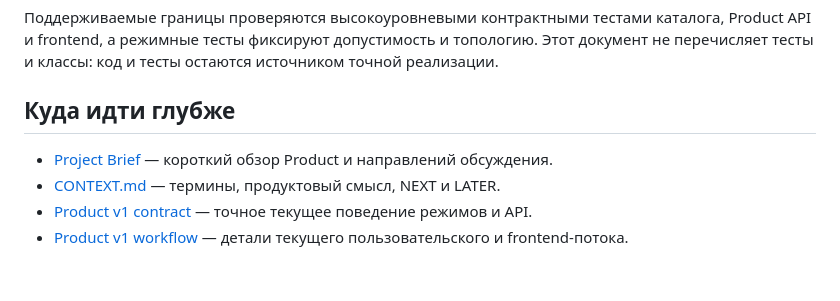
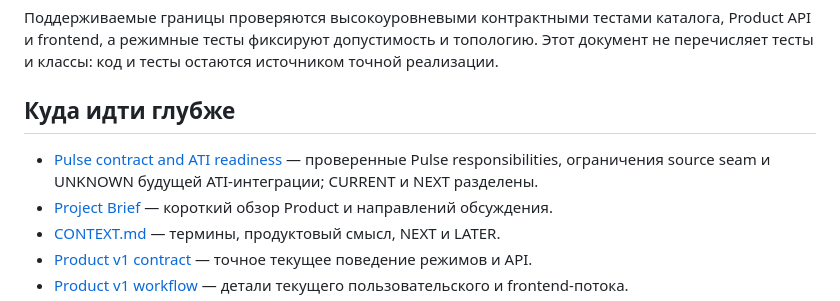
Before and after one commit to a-man-or-a-person/AI_logistics, a Markdown page: docs/architecture/current-state.md, the part around the change. GitHub-like rendering; blank space fills up the shorter version.

Commit message:
docs: document Pulse contract and ATI readiness for NPI-01

```diff
--- a/docs/architecture/current-state.md
+++ b/docs/architecture/current-state.md
@@ -117,6 +117,7 @@ Pulse — источник архивных, текущих и уже рассч
 
 ## Куда идти глубже
 
+- [Pulse contract and ATI readiness](../pulse_ati_readiness.md) — проверенные Pulse responsibilities, ограничения source seam и UNKNOWN будущей ATI-интеграции; CURRENT и NEXT разделены.
 - [Project Brief](../project/project-brief.md) — короткий обзор Product и направлений обсуждения.
 - [CONTEXT.md](../../CONTEXT.md) — термины, продуктовый смысл, NEXT и LATER.
 - [Product v1 contract](../clustering_product_v1_contract.md) — точное текущее поведение режимов и API.
```
Also changed, not shown: docs/npi01_implementation_report.md (added, +94 -0 lines), docs/pulse_ati_readiness.md (added, +254 -0 lines).
